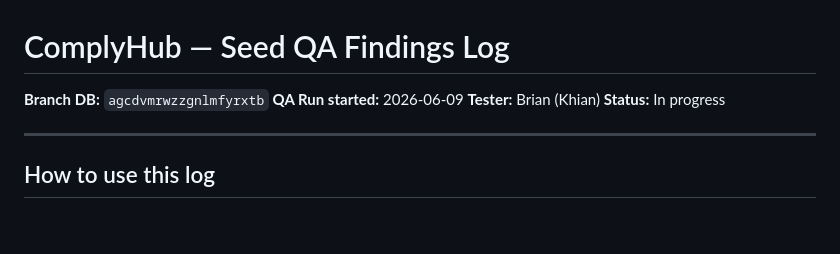
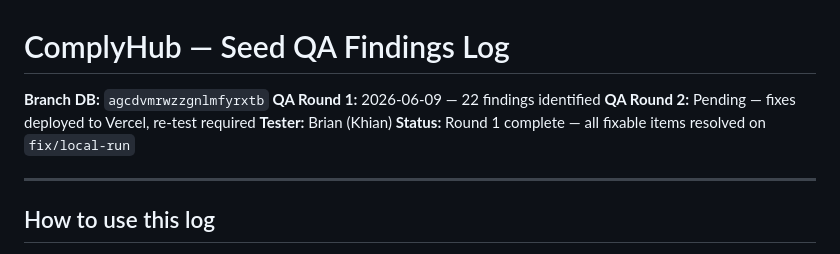
Before and after one commit to ComplyHub-ai/complyhub-kb, a Markdown page: reference/seed-qa-findings.md, the part around the change. GitHub-like rendering; blank space fills up the shorter version.

```diff
--- a/reference/seed-qa-findings.md
+++ b/reference/seed-qa-findings.md
@@ -1,8 +1,9 @@
 # ComplyHub — Seed QA Findings Log
 **Branch DB:** `agcdvmrwzzgnlmfyrxtb`
-**QA Run started:** 2026-06-09
+**QA Round 1:** 2026-06-09 — 22 findings identified
+**QA Round 2:** Pending — fixes deployed to Vercel, re-test required
 **Tester:** Brian (Khian)
-**Status:** In progress
+**Status:** Round 1 complete — all fixable items resolved on `fix/local-run`
 
 ---
 
```
Also changed, not shown: reference/seed-qa-checklist.md (+38 -2 lines).
